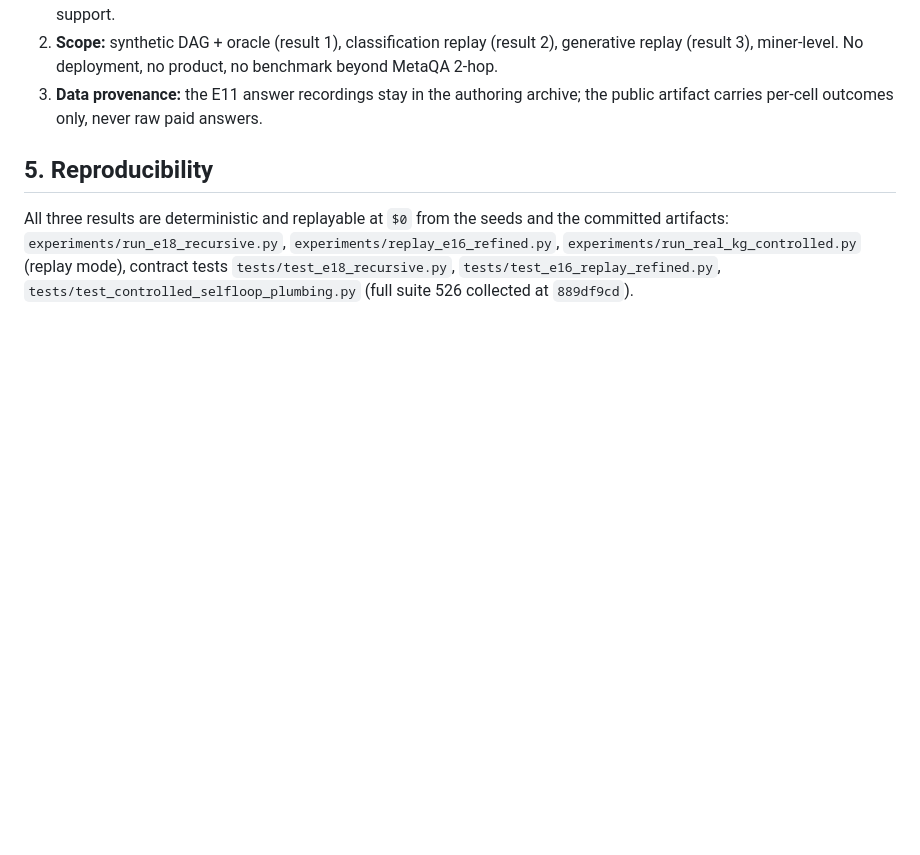
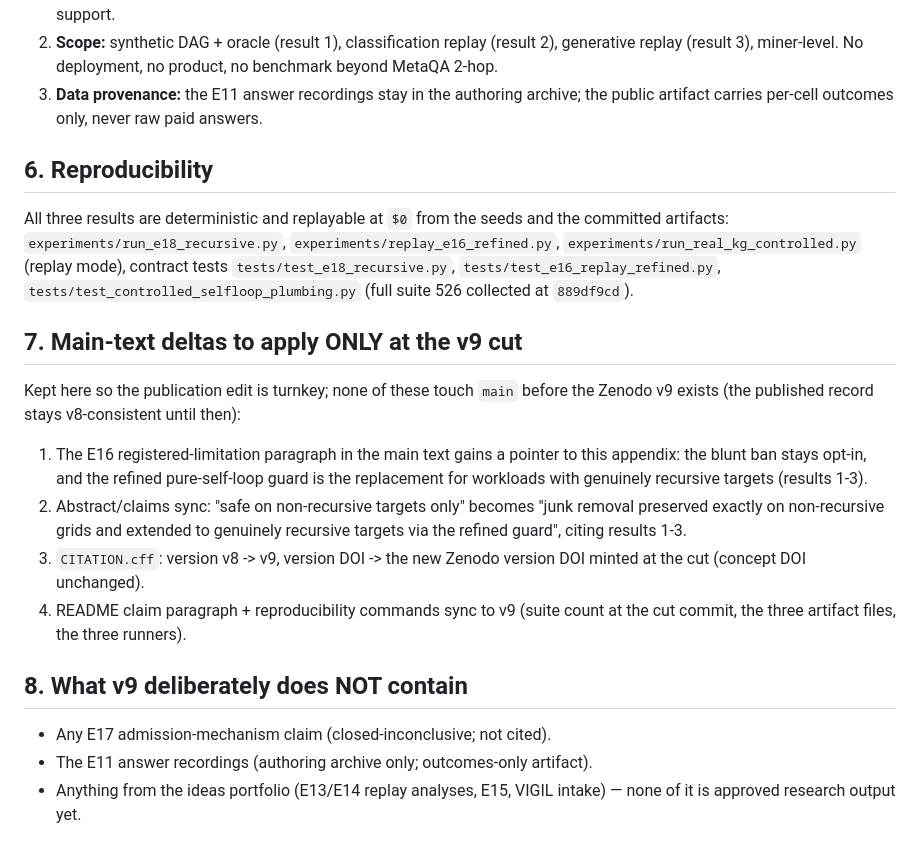
Before and after one commit to n24q02m/tacet, a Markdown page: paper/appendix_v9_recursive_boundary_draft.md, the part around the change. Drawn GitHub-style; blank space fills up the shorter version.

Commit message:
docs(paper): draft v9 gains main-text delta checklist and explicit v9 exclusions; fix duplicate section numbering

```diff
--- a/paper/appendix_v9_recursive_boundary_draft.md
+++ b/paper/appendix_v9_recursive_boundary_draft.md
@@ -81,10 +81,33 @@ runner plumbing and contract test in the same commit).
 3. **Data provenance:** the E11 answer recordings stay in the authoring archive; the
    public artifact carries per-cell outcomes only, never raw paid answers.
 
-## 5. Reproducibility
+## 6. Reproducibility
 All three results are deterministic and replayable at `$0` from the seeds and the
 committed artifacts: `experiments/run_e18_recursive.py`,
 `experiments/replay_e16_refined.py`, `experiments/run_real_kg_controlled.py`
 (replay mode), contract tests `tests/test_e18_recursive.py`,
 `tests/test_e16_replay_refined.py`, `tests/test_controlled_selfloop_plumbing.py`
 (full suite 526 collected at `889df9cd`).
+
+## 7. Main-text deltas to apply ONLY at the v9 cut
+
+Kept here so the publication edit is turnkey; none of these touch `main` before the
+Zenodo v9 exists (the published record stays v8-consistent until then):
+
+1. The E16 registered-limitation paragraph in the main text gains a pointer to this
+   appendix: the blunt ban stays opt-in, and the refined pure-self-loop guard is the
+   replacement for workloads with genuinely recursive targets (results 1-3).
+2. Abstract/claims sync: "safe on non-recursive targets only" becomes "junk removal
+   preserved exactly on non-recursive grids and extended to genuinely recursive
+   targets via the refined guard", citing results 1-3.
+3. `CITATION.cff`: version v8 -> v9, version DOI -> the new Zenodo version DOI minted
+   at the cut (concept DOI unchanged).
+4. README claim paragraph + reproducibility commands sync to v9 (suite count at the
+   cut commit, the three artifact files, the three runners).
+
+## 8. What v9 deliberately does NOT contain
+
+- Any E17 admission-mechanism claim (closed-inconclusive; not cited).
+- The E11 answer recordings (authoring archive only; outcomes-only artifact).
+- Anything from the ideas portfolio (E13/E14 replay analyses, E15, VIGIL intake) —
+  none of it is approved research output yet.
```
